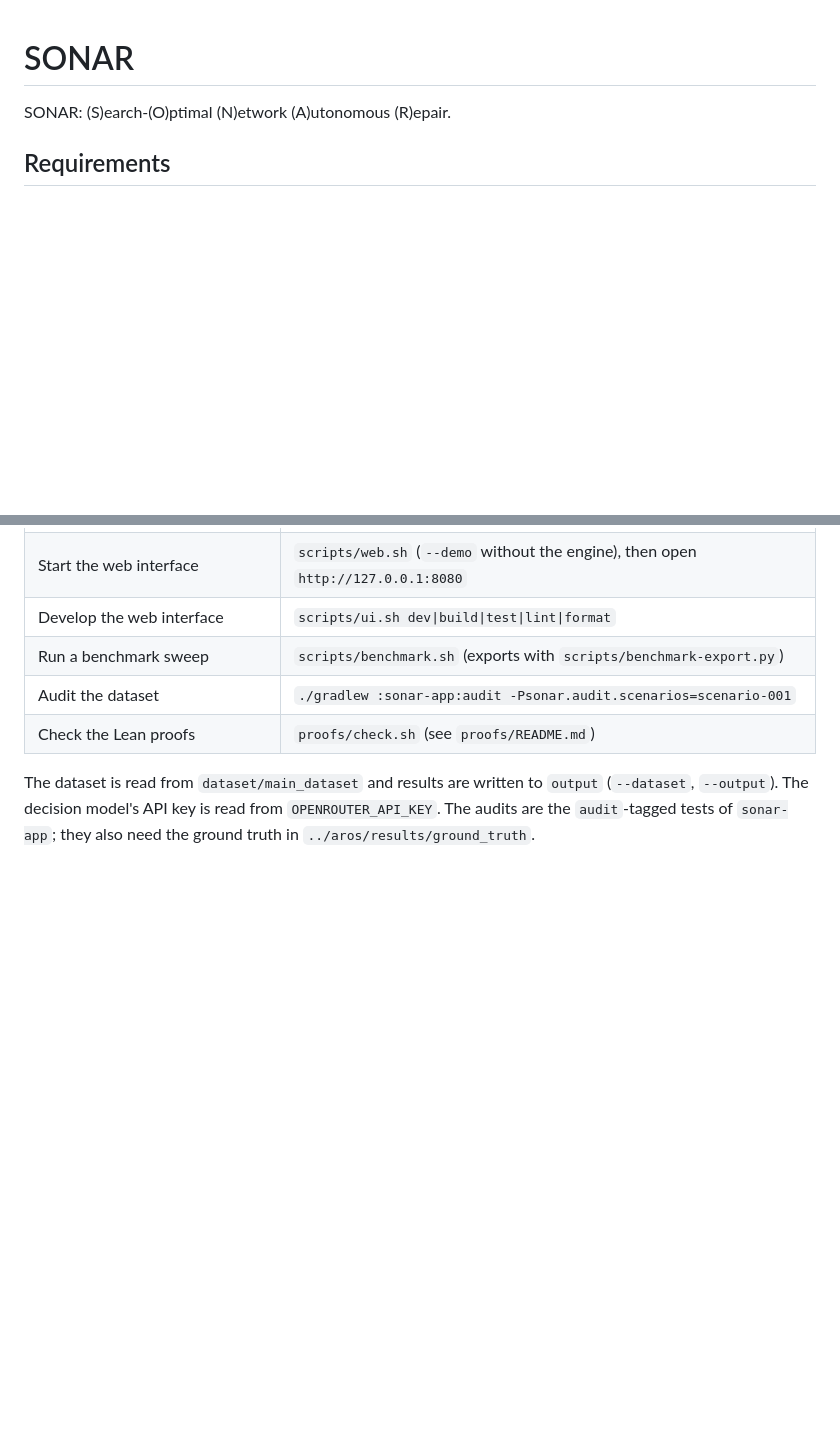
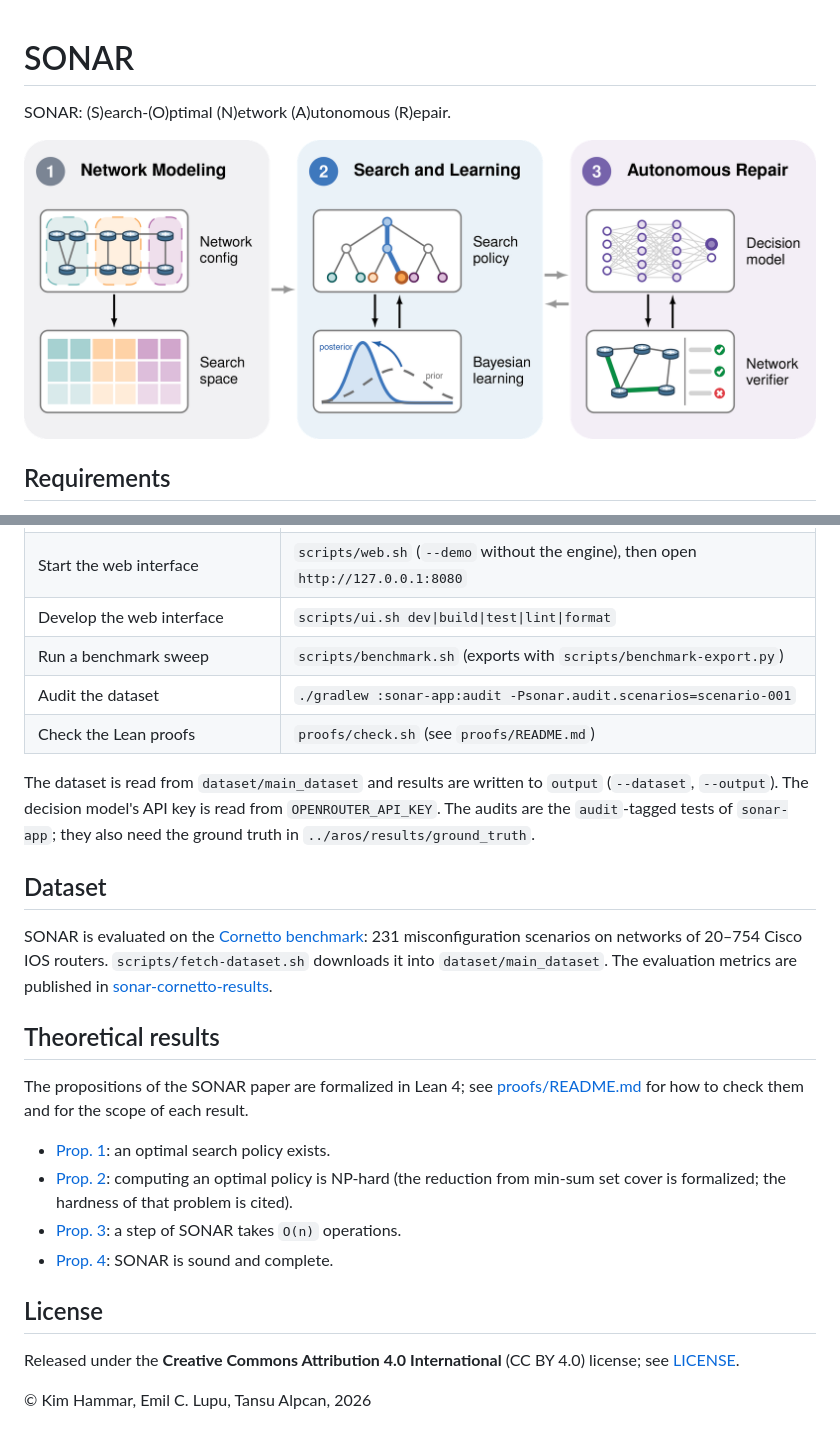
Before and after one commit to Kim-Hammar/sonar, a Markdown page: README.md, 2 parts joined by grey strips. Drawn GitHub-style; pictures changed too: docs/sonar.png (added); blank space fills up the shorter version.

```diff
--- a/README.md
+++ b/README.md
@@ -1,6 +1,8 @@
 # SONAR
 
 SONAR: (S)earch-(O)ptimal (N)etwork (A)utonomous (R)epair.
+
+![SONAR](docs/sonar.png)
 
 ## Requirements
 
@@ -27,3 +29,29 @@ The dataset is read from `dataset/main_dataset` and results are written to `outp
 (`--dataset`, `--output`). The decision model's API key is read from `OPENROUTER_API_KEY`. The
 audits are the `audit`-tagged tests of `sonar-app`; they also need the ground truth in
 `../aros/results/ground_truth`.
+
+## Dataset
+
+SONAR is evaluated on the
+[Cornetto benchmark](https://huggingface.co/datasets/iprotogeros/cornetto-benchmark): 231
+misconfiguration scenarios on networks of 20–754 Cisco IOS routers. `scripts/fetch-dataset.sh`
+downloads it into `dataset/main_dataset`. The evaluation metrics are published in
+[sonar-cornetto-results](https://huggingface.co/datasets/kimhammar/sonar-cornetto-results).
+
+## Theoretical results
+
+The propositions of the SONAR paper are formalized in Lean 4; see
+[proofs/README.md](proofs/README.md) for how to check them and for the scope of each result.
+
+- [Prop. 1](proofs/Sonar/Existence.lean): an optimal search policy exists.
+- [Prop. 2](proofs/Sonar/Reduction.lean): computing an optimal policy is NP-hard (the reduction from
+  min-sum set cover is formalized; the hardness of that problem is cited).
+- [Prop. 3](proofs/Sonar/Complexity.lean): a step of SONAR takes `O(n)` operations.
+- [Prop. 4](proofs/Sonar/Completeness.lean): SONAR is sound and complete.
+
+## License
+
+Released under the **Creative Commons Attribution 4.0 International** (CC BY 4.0) license; see
+[LICENSE](LICENSE).
+
+© Kim Hammar, Emil C. Lupu, Tansu Alpcan, 2026
```
